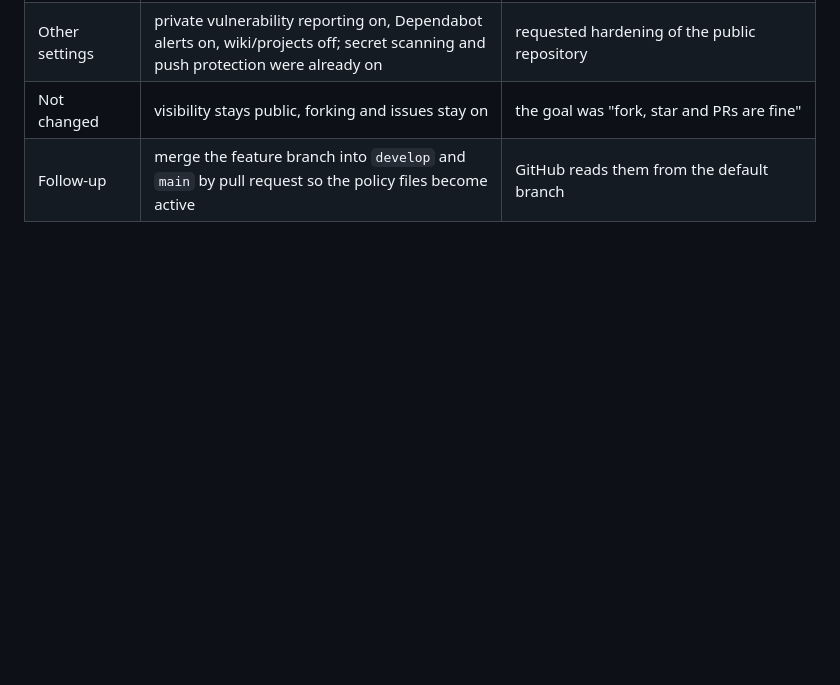
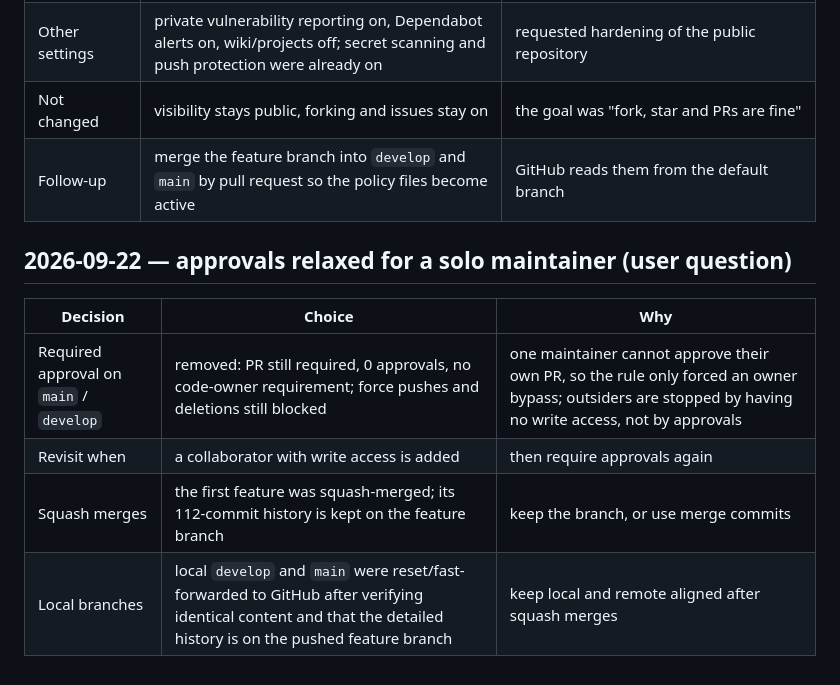
Before and after one commit to mithleshshah14/FlashPush, a Markdown page: docs/decisions.md, the part around the change. Drawn GitHub-style; blank space fills up the shorter version.

```diff
--- a/docs/decisions.md
+++ b/docs/decisions.md
@@ -290,3 +290,12 @@ Applied to the plan and spec before any code was written (about 290 lines fewer)
 | Other settings | private vulnerability reporting on, Dependabot alerts on, wiki/projects off; secret scanning and push protection were already on | requested hardening of the public repository |
 | Not changed | visibility stays public, forking and issues stay on | the goal was "fork, star and PRs are fine" |
 | Follow-up | merge the feature branch into `develop` and `main` by pull request so the policy files become active | GitHub reads them from the default branch |
+
+## 2026-09-22 — approvals relaxed for a solo maintainer (user question)
+
+| Decision | Choice | Why |
+|---|---|---|
+| Required approval on `main` / `develop` | removed: PR still required, 0 approvals, no code-owner requirement; force pushes and deletions still blocked | one maintainer cannot approve their own PR, so the rule only forced an owner bypass; outsiders are stopped by having no write access, not by approvals |
+| Revisit when | a collaborator with write access is added | then require approvals again |
+| Squash merges | the first feature was squash-merged; its 112-commit history is kept on the feature branch | keep the branch, or use merge commits |
+| Local branches | local `develop` and `main` were reset/fast-forwarded to GitHub after verifying identical content and that the detailed history is on the pushed feature branch | keep local and remote aligned after squash merges |
```
Also changed, not shown: CHANGELOG.md (+4 -0 lines), docs/repo-security.md (+9 -1 lines).
